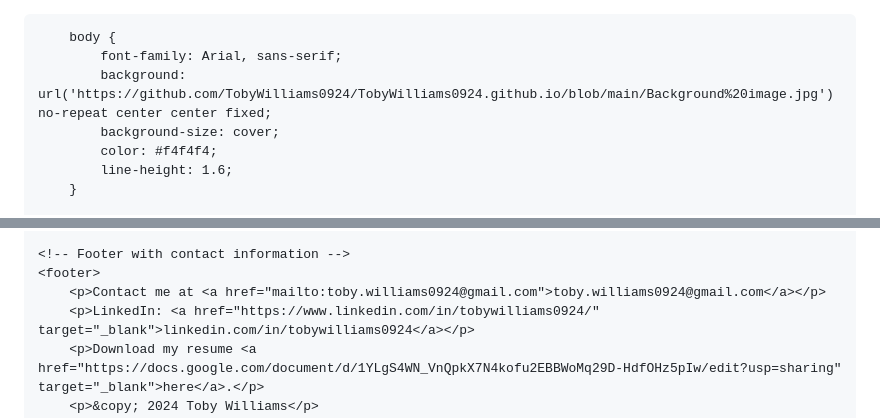
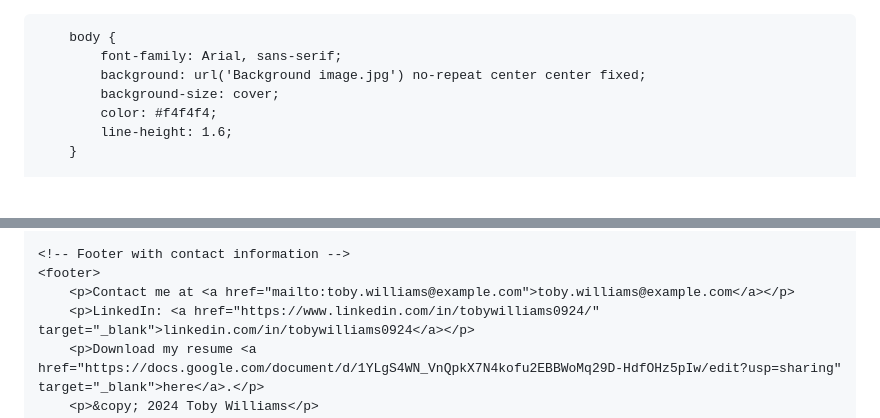
Before and after one commit to TobyWilliams0924/TobyWilliams0924.github.io, a Markdown page: README.md, 2 parts joined by grey strips. GitHub-like rendering; blank space fills up the shorter version.

```diff
--- a/README.md
+++ b/README.md
@@ -14,7 +14,7 @@
 
         body {
             font-family: Arial, sans-serif;
-            background: url('https://github.com/TobyWilliams0924/TobyWilliams0924.github.io/blob/main/Background%20image.jpg') no-repeat center center fixed;
+            background: url('Background image.jpg') no-repeat center center fixed;
             background-size: cover;
             color: #f4f4f4;
             line-height: 1.6;
@@ -177,7 +177,7 @@
 
     <!-- Footer with contact information -->
     <footer>
-        <p>Contact me at <a href="mailto:toby.williams0924@gmail.com">toby.williams0924@gmail.com</a></p>
+        <p>Contact me at <a href="mailto:toby.williams@example.com">toby.williams@example.com</a></p>
         <p>LinkedIn: <a href="https://www.linkedin.com/in/tobywilliams0924/" target="_blank">linkedin.com/in/tobywilliams0924</a></p>
         <p>Download my resume <a href="https://docs.google.com/document/d/1YLgS4WN_VnQpkX7N4kofu2EBBWoMq29D-HdfOHz5pIw/edit?usp=sharing" target="_blank">here</a>.</p>
         <p>&copy; 2024 Toby Williams</p>
```
Also changed, not shown: other parts of README.md (+1 -1 lines).
